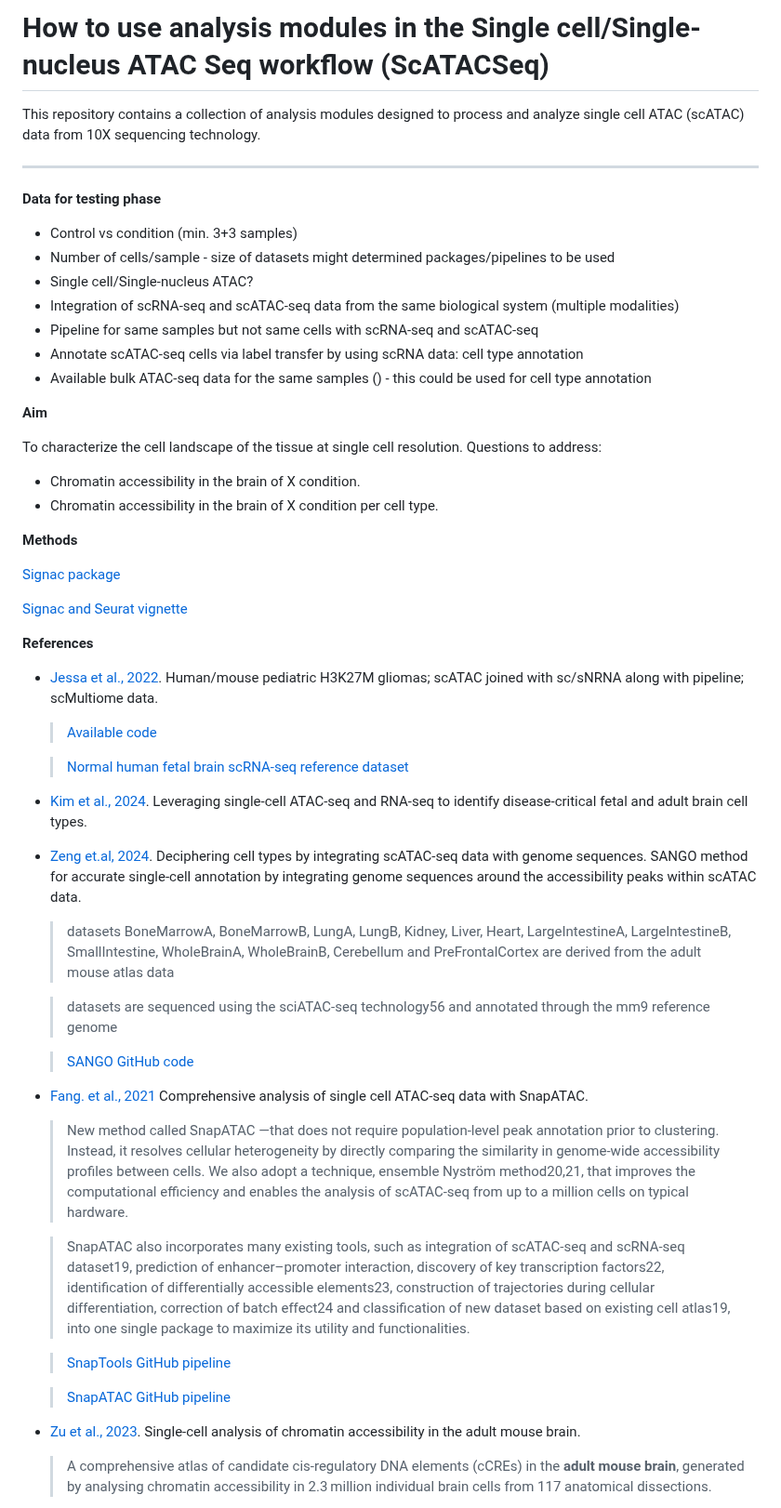
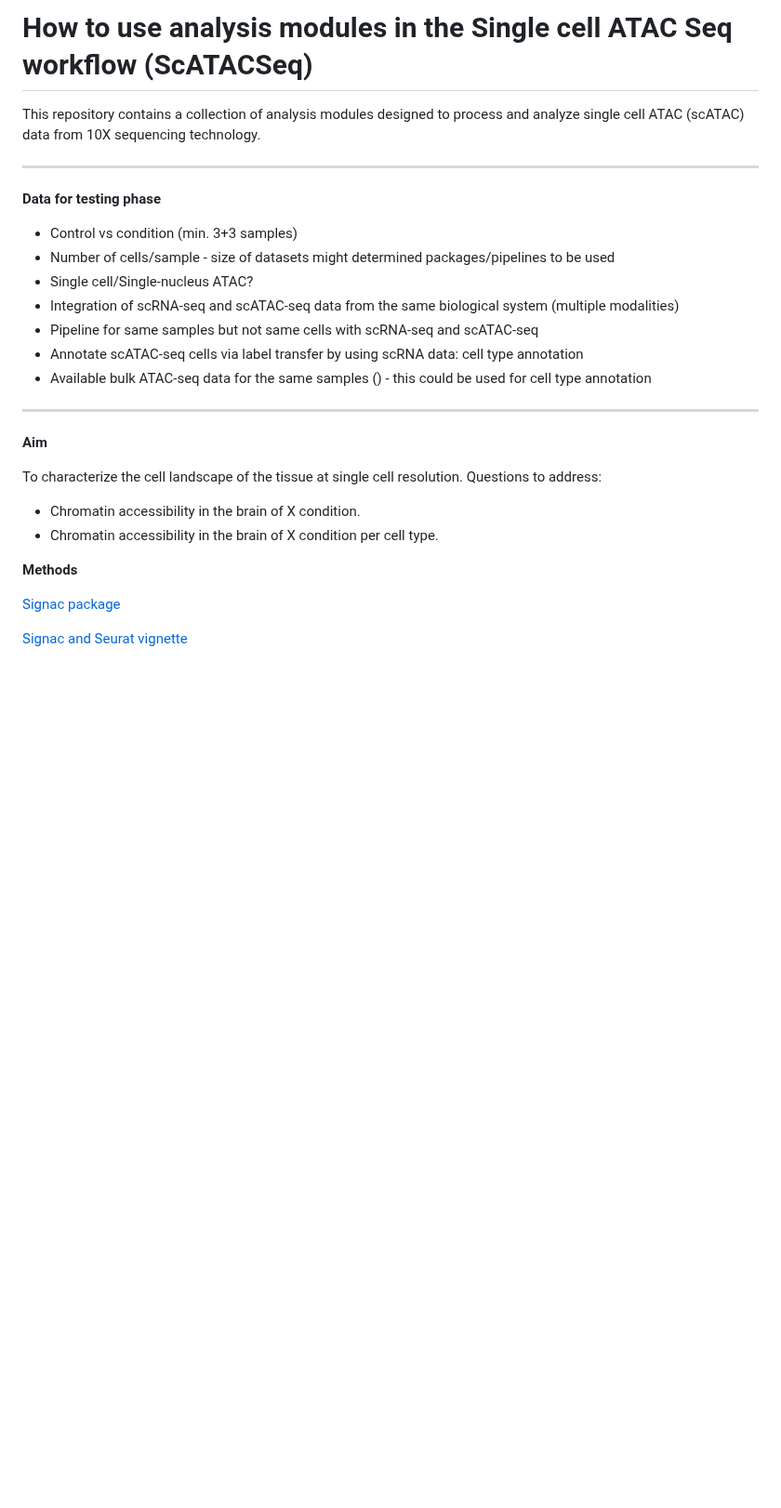
Before and after one commit to stjude-dnb-binfcore/sc-epigenie, a Markdown page: analyses/README.md, the part around one of its changes. Shown at 93% size. Drawn GitHub-style; blank space fills up the shorter version.

```diff
--- a/analyses/README.md
+++ b/analyses/README.md
@@ -1,4 +1,4 @@
-# How to use analysis modules in the Single cell/Single-nucleus ATAC Seq workflow (ScATACSeq)
+# How to use analysis modules in the Single cell ATAC Seq workflow (ScATACSeq)
 
 This repository contains a collection of analysis modules designed to process and analyze single cell ATAC (scATAC) data from 10X sequencing technology.
 
@@ -13,6 +13,7 @@ This repository contains a collection of analysis modules designed to process an
   - Annotate scATAC-seq cells via label transfer by using scRNA data: cell type annotation
   - Available bulk ATAC-seq data for the same samples () - this could be used for cell type annotation
 
+---------------------------------------------------------------------------------------
 
 **Aim**
 
@@ -27,36 +28,3 @@ To characterize the cell landscape of the tissue at single cell resolution. Ques
 
 [Signac and Seurat vignette](https://satijalab.org/seurat/articles/seurat5_atacseq_integration_vignette)
 
-
-**References**
-
-- [Jessa et al., 2022](https://www.nature.com/articles/s41588-022-01205-w). Human/mouse pediatric H3K27M gliomas; scATAC joined with sc/sNRNA along with pipeline; scMultiome data.
-   > [Available code](https://github.com/fungenomics/HGG-oncohistones?tab=readme-ov-file)
-
-   > [Normal human fetal brain scRNA-seq reference dataset](https://github.com/fungenomics/HGG-oncohistones#human-fetal-brain-scrnaseq-data)
-
-- [Kim et al., 2024](https://www.nature.com/articles/s41467-024-44742-0#Sec7). Leveraging single-cell ATAC-seq and RNA-seq to identify disease-critical fetal and adult brain cell types.
-
-- [Zeng et.al, 2024](https://www.nature.com/articles/s43588-024-00622-7). Deciphering cell types by integrating scATAC-seq data with genome sequences. SANGO method for accurate single-cell annotation by integrating genome sequences around the accessibility peaks within scATAC data.
-  > datasets BoneMarrowA, BoneMarrowB, LungA, LungB, Kidney, Liver, Heart, LargeIntestineA, LargeIntestineB, SmallIntestine, WholeBrainA, WholeBrainB, Cerebellum and PreFrontalCortex are derived from the adult mouse atlas data
-
-  > datasets are sequenced using the sciATAC-seq technology56 and annotated through the mm9 reference genome
-
-  > [SANGO GitHub code](https://github.com/cquzys/SANGO)
-
-
-- [Fang. et al., 2021](https://www.nature.com/articles/s41467-021-21583-9) Comprehensive analysis of single cell ATAC-seq data with SnapATAC.
-
-  > New method called SnapATAC —that does not require population-level peak annotation prior to clustering. Instead, it resolves cellular heterogeneity by directly comparing the similarity in genome-wide accessibility profiles between cells. We also adopt a technique, ensemble Nyström method20,21, that improves the computational efficiency and enables the analysis of scATAC-seq from up to a million cells on typical hardware.
-
-  > SnapATAC also incorporates many existing tools, such as integration of scATAC-seq and scRNA-seq dataset19, prediction of enhancer–promoter interaction, discovery of key transcription factors22, identification of differentially accessible elements23, construction of trajectories during cellular differentiation, correction of batch effect24 and classification of new dataset based on existing cell atlas19, into one single package to maximize its utility and functionalities.
-
-  > [SnapTools GitHub pipeline](https://github.com/r3fang/SnapTools)
-
-  > [SnapATAC GitHub pipeline](https://github.com/r3fang/SnapATAC)
-
-- [Zu et al., 2023](https://www.nature.com/articles/s41586-023-06824-9). Single-cell analysis of chromatin accessibility in the adult mouse brain.
-
-  > A comprehensive atlas of candidate cis-regulatory DNA elements (cCREs) in the **adult mouse brain**, generated by analysing chromatin accessibility in 2.3 million individual brain cells from 117 anatomical dissections.
-
-
```
Also changed, not shown: other parts of analyses/README.md (+56 -24 lines), analyses/10x-multiome-vs-scRNAseq-scATAC-seq.md (+25 -36 lines).
